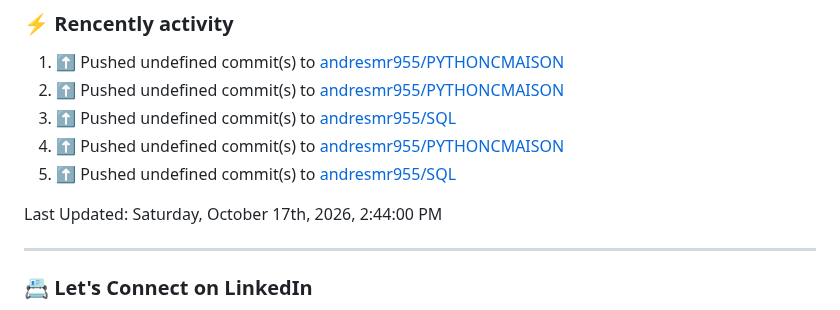
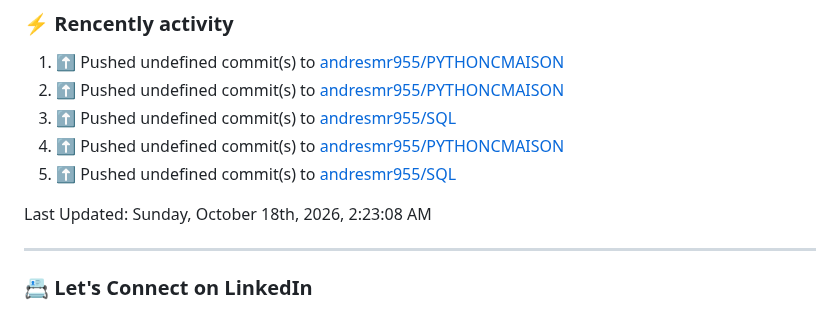
Before and after one commit to andresmr955/andresmr955, a Markdown page: README.md, the part around the change. Rendered like a GitHub page.

Commit message:
⚡ Update README with the recent activity

```diff
--- a/README.md
+++ b/README.md
@@ -60,7 +60,7 @@ About me
 5. ⬆️ Pushed undefined commit(s) to [andresmr955/SQL](https://github.com/andresmr955/SQL)<br>
 <!--RECENT_ACTIVITY:end-->
 <!--RECENT_ACTIVITY:last_update-->
-Last Updated: Saturday, October 17th, 2026, 2:44:00 PM
+Last Updated: Sunday, October 18th, 2026, 2:23:08 AM
 <!--RECENT_ACTIVITY:last_update_end-->
 
 ---
```
